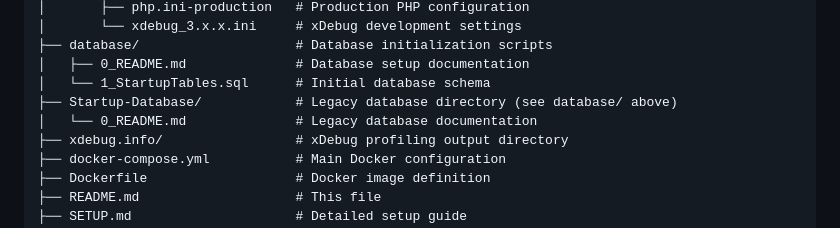
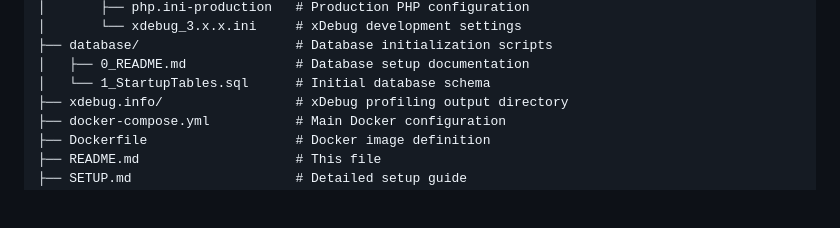
Before and after one commit to jstormes/php-docker-quickstart, a Markdown page: README.md, the part around the change. Drawn GitHub-style; blank space fills up the shorter version.

```diff
--- a/README.md
+++ b/README.md
@@ -34,8 +34,6 @@ php-docker-quickstart/
 ├── database/                    # Database initialization scripts
 │   ├── 0_README.md              # Database setup documentation
 │   └── 1_StartupTables.sql      # Initial database schema
-├── Startup-Database/            # Legacy database directory (see database/ above)
-│   └── 0_README.md              # Legacy database documentation
 ├── xdebug.info/                 # xDebug profiling output directory
 ├── docker-compose.yml           # Main Docker configuration
 ├── Dockerfile                   # Docker image definition
```
Also changed, not shown: Startup-Database/0_README.md (deleted, +0 -116 lines).
